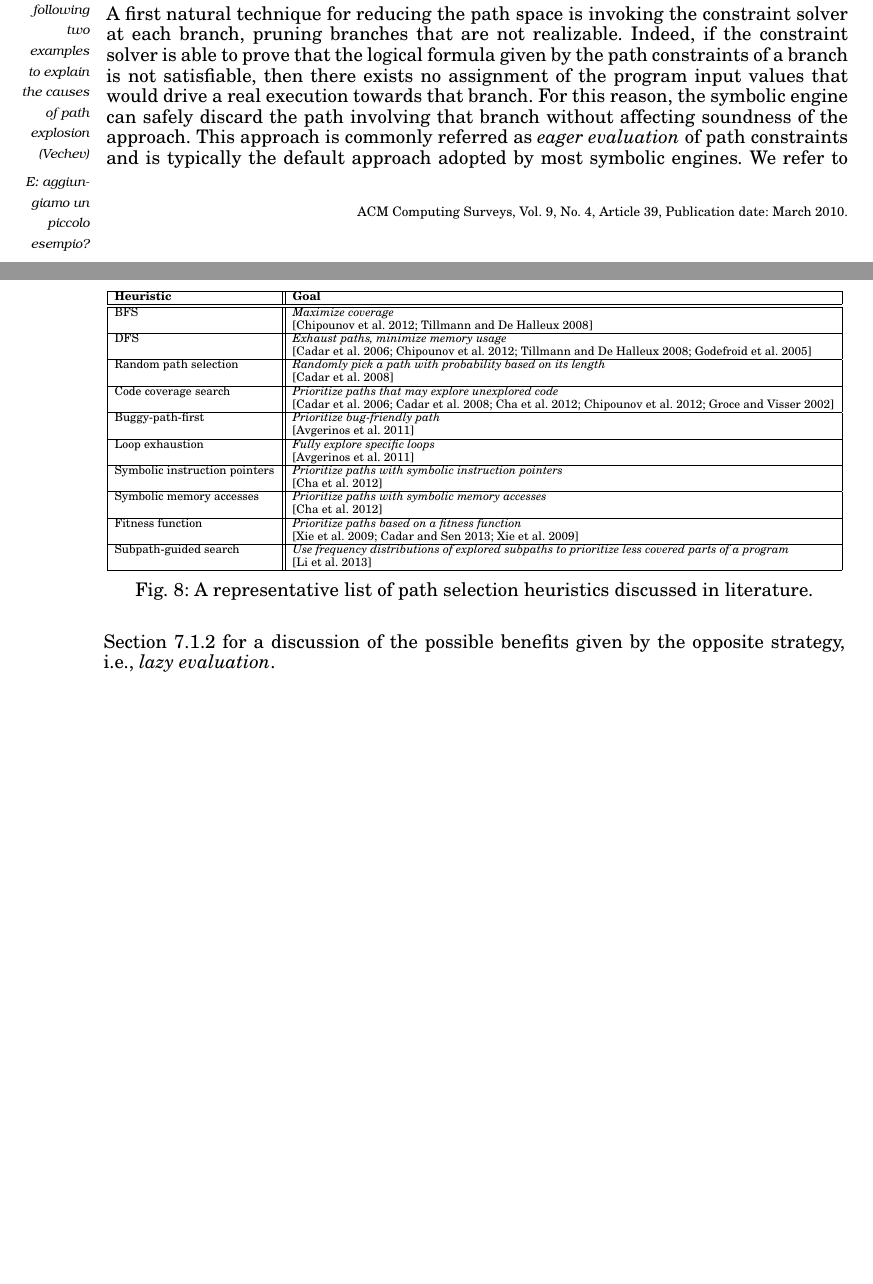
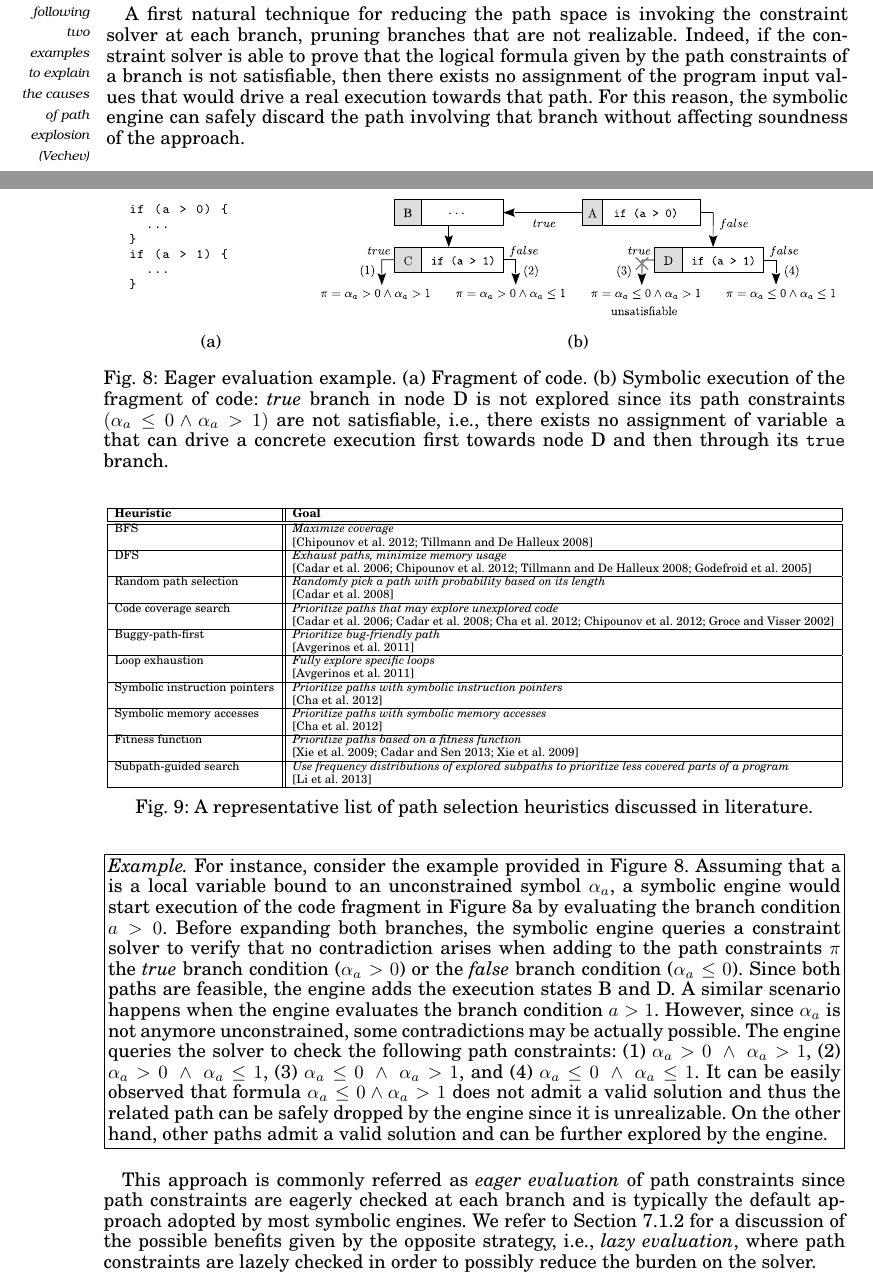
Before and after one commit to season-lab/survey-symbolic-execution, a LaTeX paper (main.tex, which reads explosion.tex): two parts of pages 14 and 15 of 35 before the commit and two parts of pages 14 and 15 of 36 after it, joined at a grey line, cut so that both start at the same text, the shorter picture padded with empty space. Compiled offline with pdfLaTeX.

Commit message:
eager evaluation example

```diff
--- a/explosion.tex
+++ b/explosion.tex
@@ -34,7 +34,38 @@ One of the main challenges of symbolic execution is the path explosion problem.
 \subsection{Pruning Unrealizable Paths}
 \label{ss:unrealizable-paths}
 
-A first natural technique for reducing the path space is invoking the constraint solver at each branch, pruning branches that are not realizable. Indeed, if the constraint solver is able to prove that the logical formula given by the path constraints of a branch is not satisfiable, then there exists no assignment of the program input values that would drive a real execution towards that branch. For this reason, the symbolic engine can safely discard the path involving that branch without affecting soundness of the approach. \mynote{E: aggiungiamo un piccolo esempio?}This approach is commonly referred as {\em eager evaluation} of path constraints and is typically the default approach adopted by most symbolic engines. We refer to Section~\ref{ss:constraint-reuse} for a discussion of the possible benefits given by the opposite strategy, i.e., {\em lazy evaluation}.
+\begin{figure}[t]
+  %\vspace{-3mm}
+  %\centering
+  \begin{subfigure}{.29\textwidth}
+    \vspace{0mm}
+    \begin{lstlisting}[basicstyle=\ttfamily\scriptsize]
+   if (a > 0) {
+     ...
+   }
+   if (a > 1) {
+     ...
+   }
+    \end{lstlisting}
+    \vspace{3.5mm}
+    \caption{}
+  \end{subfigure}%
+  %\hspace{-2mm}
+  \begin{subfigure}{.70\textwidth}
+    \centering
+    \includegraphics[width=1.0\columnwidth]{images/eager-evaluation}
+    %\label{fig:sub1}
+    \caption{}
+  \end{subfigure}%
+  \caption{Eager evaluation example. (a) Fragment of code. (b) Symbolic execution of the fragment of code: {\em true} branch in node D is not explored since its path constraints $(\alpha_a \leq 0 \wedge \alpha_a > 1)$ are not satisfiable, i.e., there exists no assignment of variable {\tt a} that can drive a concrete execution first towards node D and then through its {\tt true} branch.}
+  \label{fig:eager-evaluation}
+\end{figure}
+
+A first natural technique for reducing the path space is invoking the constraint solver at each branch, pruning branches that are not realizable. Indeed, if the constraint solver is able to prove that the logical formula given by the path constraints of a branch is not satisfiable, then there exists no assignment of the program input values that would drive a real execution towards that path. For this reason, the symbolic engine can safely discard the path involving that branch without affecting soundness of the approach.
+
+\boxedexample{For instance, consider the example provided in Figure~\ref{fig:eager-evaluation}. Assuming that {\tt a} is a local variable bound to an unconstrained symbol $\alpha_a$, a symbolic engine would start execution of the code fragment in Figure~\ref{fig:eager-evaluation}a by evaluating the branch condition $a > 0$. Before expanding both branches, the symbolic engine queries a constraint solver to verify that no contradiction arises when adding to the path constraints $\pi$ the {\em true} branch condition ($\alpha_a > 0$) or the {\em false} branch condition ($\alpha_a \leq 0$). Since both paths are feasible, the engine adds the execution states B and D. A similar scenario happens when the engine evaluates the branch condition $a > 1$. However, since $\alpha_a$ is not anymore unconstrained, some contradictions may be actually possible. The engine queries the solver to check the following path constraints: (1) $\alpha_a > 0~\wedge~\alpha_a > 1$, (2) $\alpha_a > 0~\wedge~\alpha_a \leq 1$, (3) $\alpha_a \leq 0~\wedge~\alpha_a > 1$, and (4) $\alpha_a \leq 0~\wedge~\alpha_a \leq 1$. It can be easily observed that formula $\alpha_a \leq 0 \wedge \alpha_a > 1$ does not admit a valid solution and thus the related path can be safely dropped by the engine since it is unrealizable. On the other hand, other paths admit a valid solution and can be further explored by the engine.}
+
+This approach is commonly referred as {\em eager evaluation} of path constraints since path constraints are eagerly checked at each branch and is typically the default approach adopted by most symbolic engines. We refer to Section~\ref{ss:constraint-reuse} for a discussion of the possible benefits given by the opposite strategy, i.e., {\em lazy evaluation}, where path constraints are lazely checked in order to possibly reduce the burden on the solver.
 
 % From warm-up example\mynote{IF: I removed from the warm up the non-forking case. Must be explained here}:
 
```
Also changed, not shown: images/eager-evaluation.pdf, explosion.tex (10 more changed lines), 1 other file.
